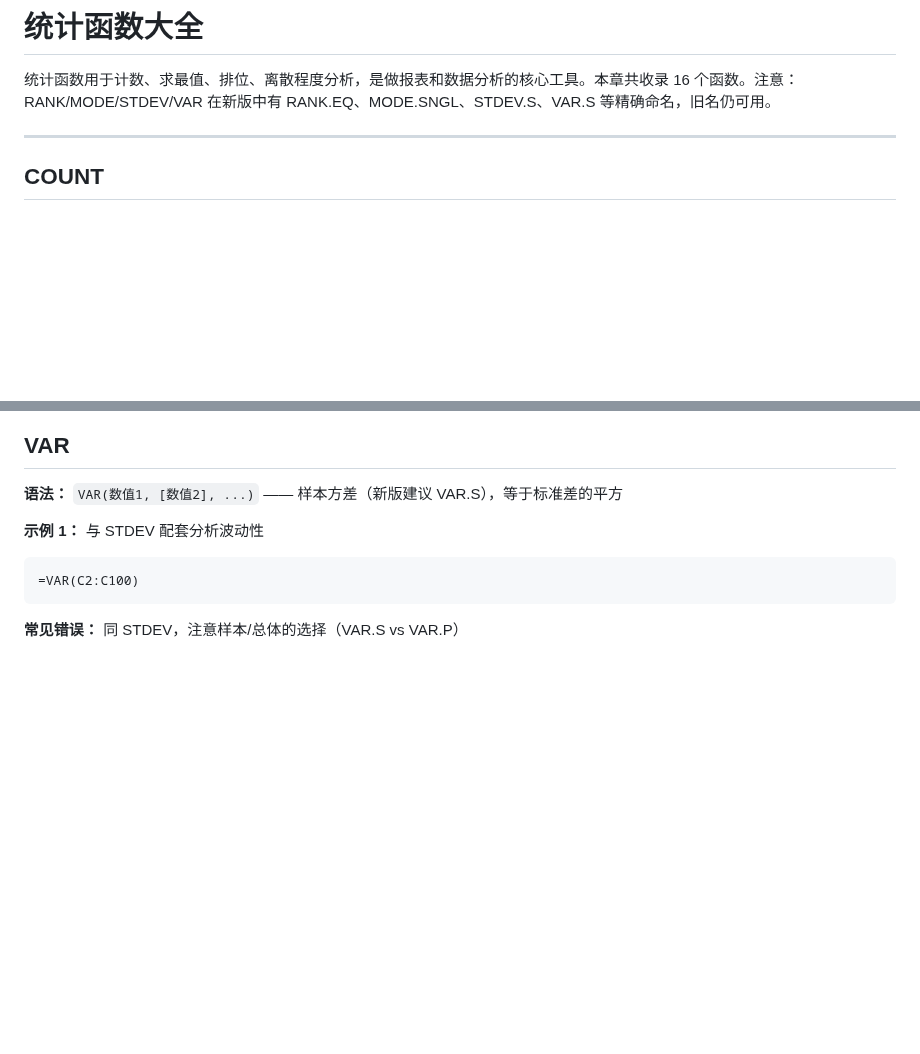
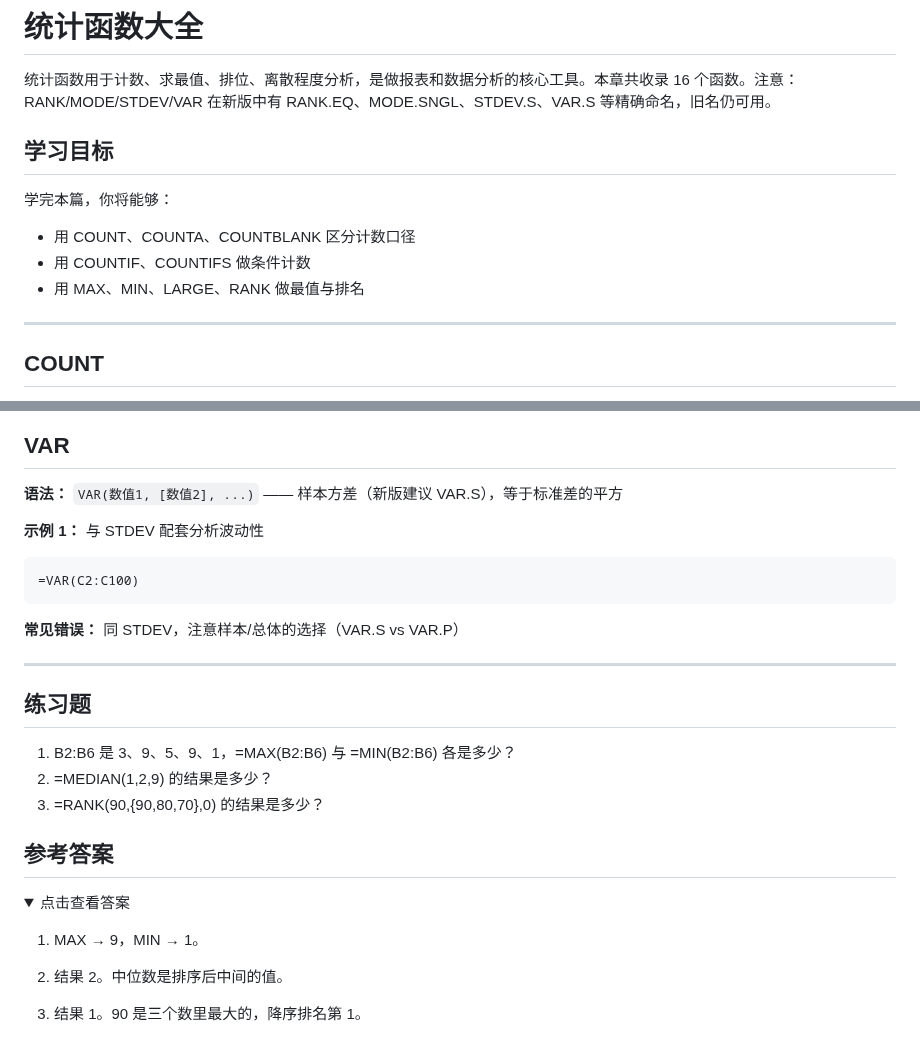
Before and after one commit to curzydj8/excel-tutorial, a Markdown page: docs/functions/06-statistical.md, 2 parts joined by grey strips. GitHub-like rendering; folded sections open; blank space fills up the shorter version.

Commit message:
sync docs/functions/06-statistical.md

````diff
--- a/docs/functions/06-statistical.md
+++ b/docs/functions/06-statistical.md
@@ -2,6 +2,13 @@
 
 统计函数用于计数、求最值、排位、离散程度分析，是做报表和数据分析的核心工具。本章共收录 16 个函数。注意：RANK/MODE/STDEV/VAR 在新版中有 RANK.EQ、MODE.SNGL、STDEV.S、VAR.S 等精确命名，旧名仍可用。
 
+
+## 学习目标
+
+学完本篇，你将能够：
+- 用 COUNT、COUNTA、COUNTBLANK 区分计数口径
+- 用 COUNTIF、COUNTIFS 做条件计数
+- 用 MAX、MIN、LARGE、RANK 做最值与排名
 ---
 
 ## COUNT
@@ -261,3 +268,24 @@
 ```
 
 **常见错误：** 同 STDEV，注意样本/总体的选择（VAR.S vs VAR.P）
+
+---
+
+## 练习题
+
+1. B2:B6 是 3、9、5、9、1，=MAX(B2:B6) 与 =MIN(B2:B6) 各是多少？
+2. =MEDIAN(1,2,9) 的结果是多少？
+3. =RANK(90,{90,80,70},0) 的结果是多少？
+
+## 参考答案
+
+<details>
+<summary>点击查看答案</summary>
+
+1. MAX → 9，MIN → 1。
+
+2. 结果 2。中位数是排序后中间的值。
+
+3. 结果 1。90 是三个数里最大的，降序排名第 1。
+
+</details>
````
